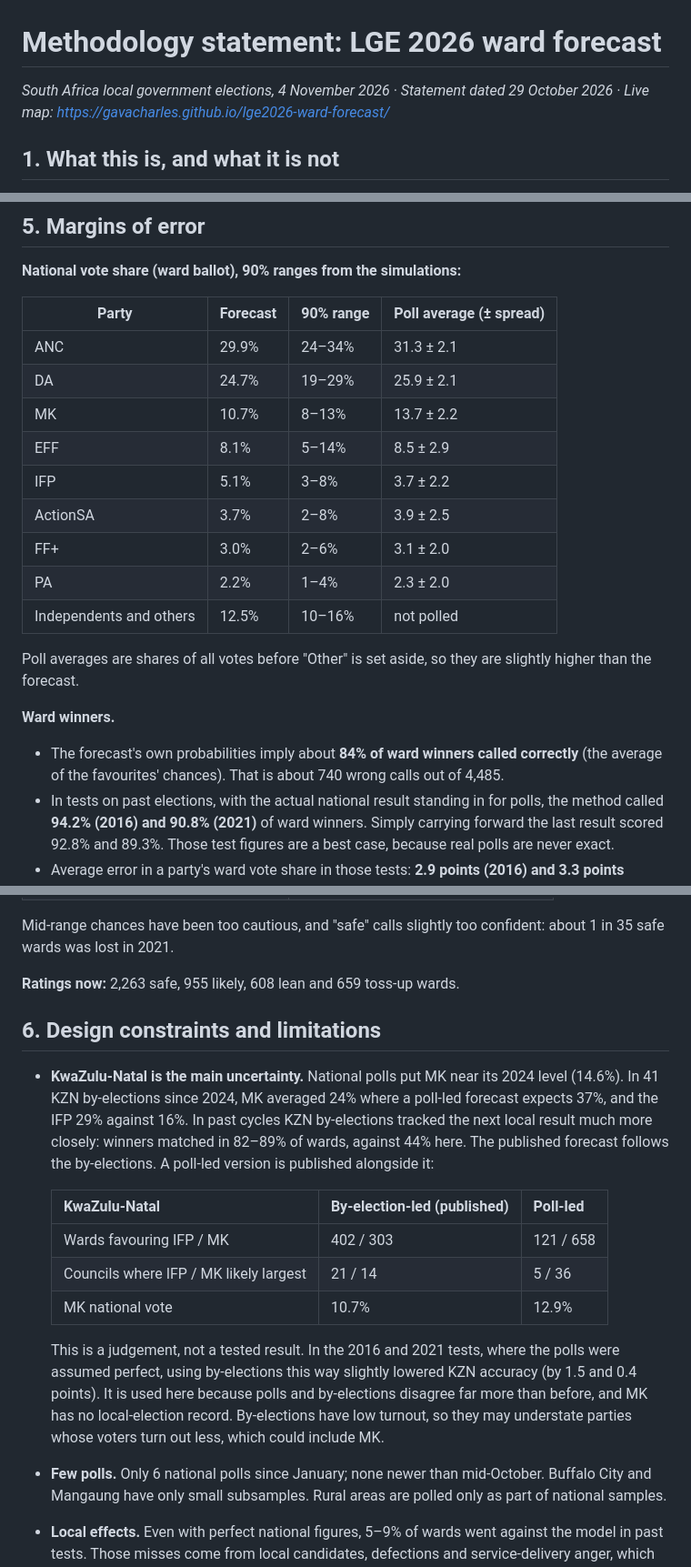
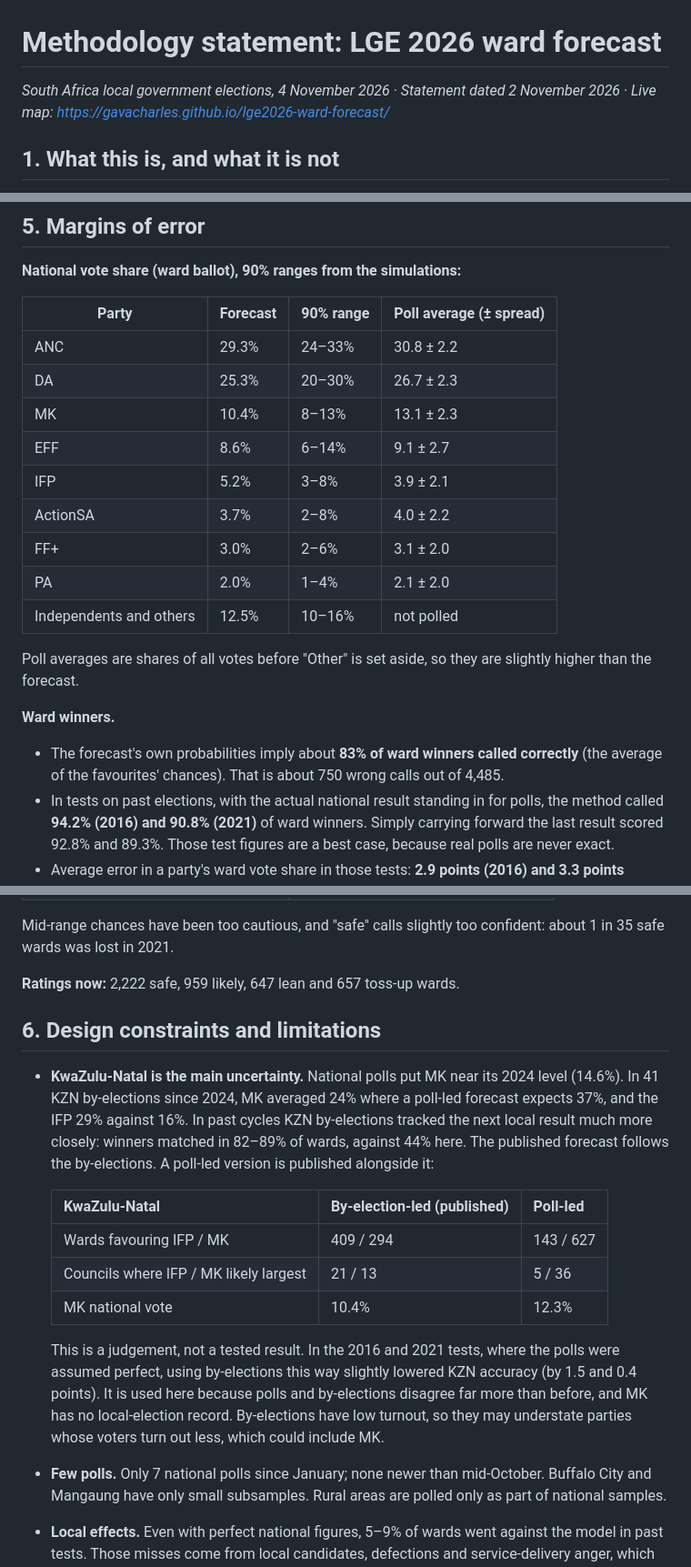
Before and after one commit to gavacharles/lge2026-ward-forecast, a Markdown page: METHODOLOGY.md, 3 parts joined by grey strips. Shown at 91% size. GitHub-like rendering.

```diff
--- a/METHODOLOGY.md
+++ b/METHODOLOGY.md
@@ -1,6 +1,6 @@
 # Methodology statement: LGE 2026 ward forecast
 
-*South Africa local government elections, 4 November 2026 · Statement dated 29 October 2026 ·
+*South Africa local government elections, 4 November 2026 · Statement dated 2 November 2026 ·
 Live map: <https://gavacharles.github.io/lge2026-ward-forecast/>*
 
 ## 1. What this is, and what it is not
@@ -87,22 +88,22 @@ likely under 90%, safe from 90%). All settings are listed in the code with their
 
 | Party | Forecast | 90% range | Poll average (± spread) |
 |---|---|---|---|
-| ANC | 29.9% | 24–34% | 31.3 ± 2.1 |
-| DA | 24.7% | 19–29% | 25.9 ± 2.1 |
-| MK | 10.7% | 8–13% | 13.7 ± 2.2 |
-| EFF | 8.1% | 5–14% | 8.5 ± 2.9 |
-| IFP | 5.1% | 3–8% | 3.7 ± 2.2 |
-| ActionSA | 3.7% | 2–8% | 3.9 ± 2.5 |
+| ANC | 29.3% | 24–33% | 30.8 ± 2.2 |
+| DA | 25.3% | 20–30% | 26.7 ± 2.3 |
+| MK | 10.4% | 8–13% | 13.1 ± 2.3 |
+| EFF | 8.6% | 6–14% | 9.1 ± 2.7 |
+| IFP | 5.2% | 3–8% | 3.9 ± 2.1 |
+| ActionSA | 3.7% | 2–8% | 4.0 ± 2.2 |
 | FF+ | 3.0% | 2–6% | 3.1 ± 2.0 |
-| PA | 2.2% | 1–4% | 2.3 ± 2.0 |
+| PA | 2.0% | 1–4% | 2.1 ± 2.0 |
 | Independents and others | 12.5% | 10–16% | not polled |
 
 Poll averages are shares of all votes before "Other" is set aside, so they are slightly higher than the
 forecast.
 
 **Ward winners.**
-- The forecast's own probabilities imply about **84% of ward winners called correctly** (the average of
-  the favourites' chances). That is about 740 wrong calls out of 4,485.
+- The forecast's own probabilities imply about **83% of ward winners called correctly** (the average of
+  the favourites' chances). That is about 750 wrong calls out of 4,485.
 - In tests on past elections, with the actual national result standing in for polls, the method called
   **94.2% (2016) and 90.8% (2021)** of ward winners. Simply carrying forward the last result scored 92.8%
   and 89.3%. Those test figures are a best case, because real polls are never exact.
@@ -120,7 +121,7 @@ forecast.
 Mid-range chances have been too cautious, and "safe" calls slightly too confident: about 1 in 35 safe
 wards was lost in 2021.
 
-**Ratings now:** 2,263 safe, 955 likely, 608 lean and 659 toss-up wards.
+**Ratings now:** 2,222 safe, 959 likely, 647 lean and 657 toss-up wards.
 
 ## 6. Design constraints and limitations
 
@@ -132,16 +133,16 @@ wards was lost in 2021.
 
   | KwaZulu-Natal | By-election-led (published) | Poll-led |
   |---|---|---|
-  | Wards favouring IFP / MK | 402 / 303 | 121 / 658 |
-  | Councils where IFP / MK likely largest | 21 / 14 | 5 / 36 |
-  | MK national vote | 10.7% | 12.9% |
+  | Wards favouring IFP / MK | 409 / 294 | 143 / 627 |
+  | Councils where IFP / MK likely largest | 21 / 13 | 5 / 36 |
+  | MK national vote | 10.4% | 12.3% |
 
   This is a judgement, not a tested result. In the 2016 and 2021 tests, where the polls were assumed
   perfect, using by-elections this way slightly lowered KZN accuracy (by 1.5 and 0.4 points). It is used
   here because polls and by-elections disagree far more than before, and MK has no local-election record.
   By-elections have low turnout, so they may understate parties whose voters turn out less, which could
   include MK.
-- **Few polls.** Only 6 national polls since January; none newer than mid-October. Buffalo City and
+- **Few polls.** Only 7 national polls since January; none newer than mid-October. Buffalo City and
   Mangaung have only small subsamples. Rural areas are polled only as part of national samples.
 - **Local effects.** Even with perfect national figures, 5–9% of wards went against the model in past
   tests. Those misses come from local candidates, defections and service-delivery anger, which the model
```
Also changed, not shown: other parts of METHODOLOGY.md (+5 -4 lines), REPORT.md (+40 -38 lines).
